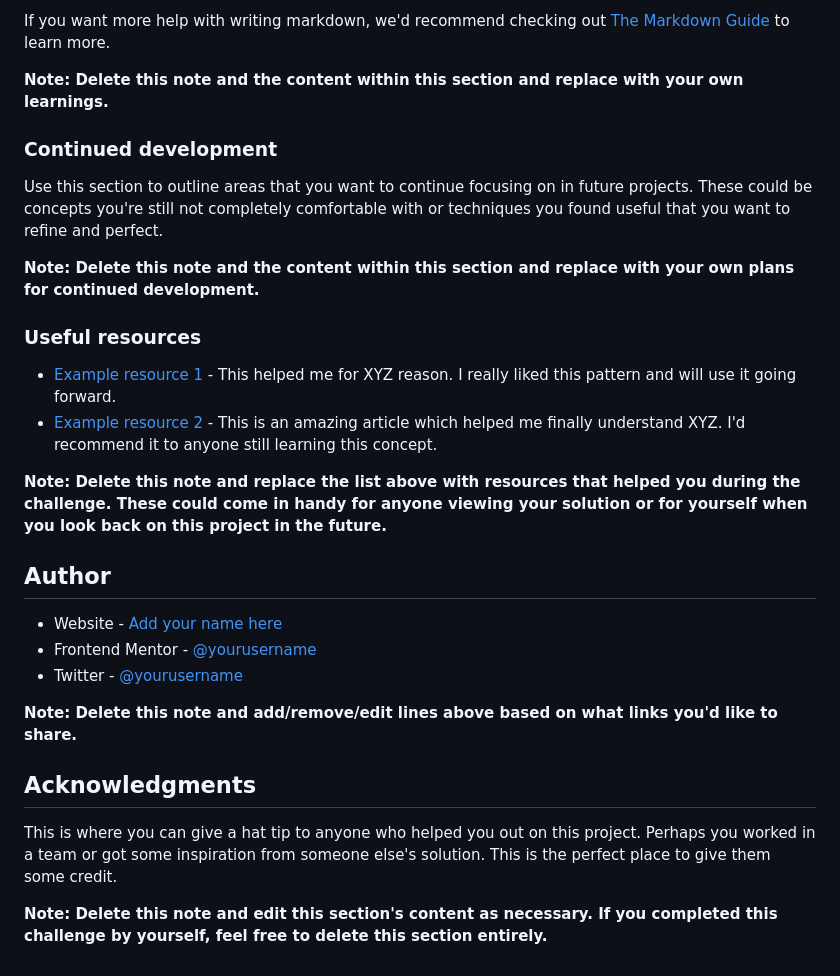
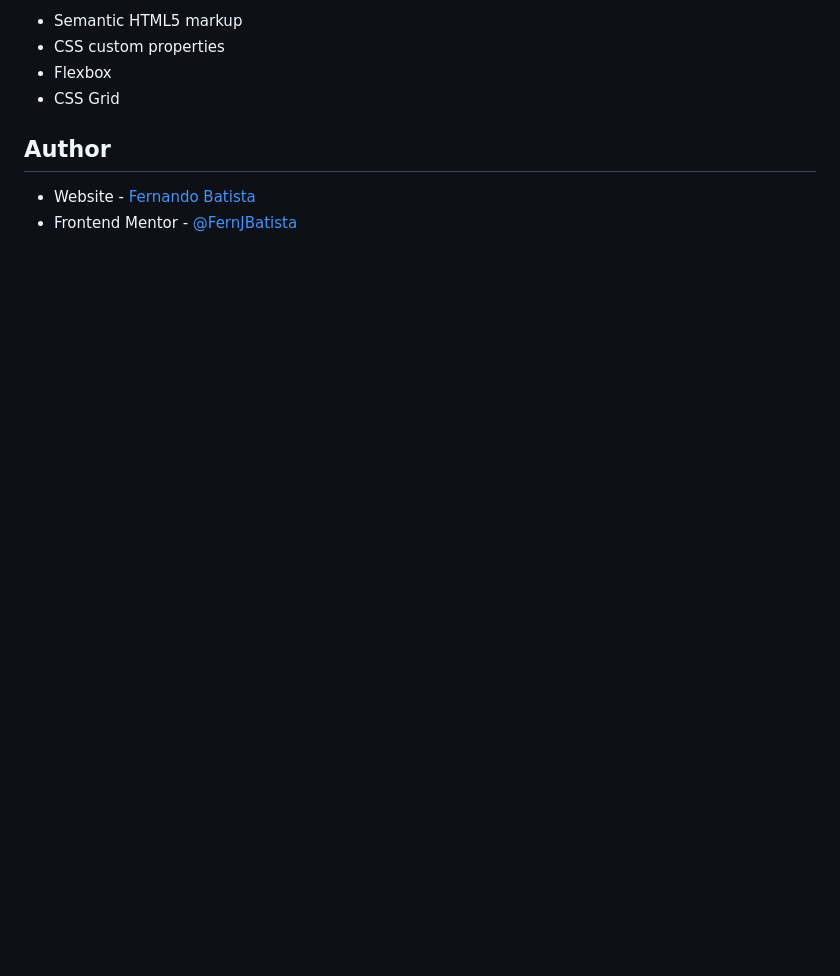
Before and after one commit to FernJBatista/11-Stats-preview-card-component, a Markdown page: README-template.md, the part around the change printed below. Drawn GitHub-style; blank space fills up the shorter version.

```diff
--- a/README-template.md
+++ b/README-template.md
@@ -81,30 +38,9 @@ const proudOfThisFunc = () => {
-If you want more help with writing markdown, we'd recommend checking out [The Markdown Guide](https://www.markdownguide.org/) to learn more.
-
-**Note: Delete this note and the content within this section and replace with your own learnings.**
-
-### Continued development
-
-Use this section to outline areas that you want to continue focusing on in future projects. These could be concepts you're still not completely comfortable with or techniques you found useful that you want to refine and perfect.
-
-**Note: Delete this note and the content within this section and replace with your own plans for continued development.**
-
-### Useful resources
-
-- [Example resource 1](https://www.example.com) - This helped me for XYZ reason. I really liked this pattern and will use it going forward.
-- [Example resource 2](https://www.example.com) - This is an amazing article which helped me finally understand XYZ. I'd recommend it to anyone still learning this concept.
-
-**Note: Delete this note and replace the list above with resources that helped you during the challenge. These could come in handy for anyone viewing your solution or for yourself when you look back on this project in the future.**
+-   Semantic HTML5 markup
+-   CSS custom properties
+-   Flexbox
+-   CSS Grid
 
 ## Author
 
-- Website - [Add your name here](https://www.your-site.com)
-- Frontend Mentor - [@yourusername](https://www.frontendmentor.io/profile/yourusername)
-- Twitter - [@yourusername](https://www.twitter.com/yourusername)
-
-**Note: Delete this note and add/remove/edit lines above based on what links you'd like to share.**
-
-## Acknowledgments
-
-This is where you can give a hat tip to anyone who helped you out on this project. Perhaps you worked in a team or got some inspiration from someone else's solution. This is the perfect place to give them some credit.
-
-**Note: Delete this note and edit this section's content as necessary. If you completed this challenge by yourself, feel free to delete this section entirely.**
+-   Website - [Fernando Batista](https://www.your-site.com)
+-   Frontend Mentor - [@FernJBatista](https://www.frontendmentor.io/profile/yourusername)
```
Also changed, not shown: other parts of README-template.md (+13 -56 lines), images/Screenshot 2024-02-23 170903.png (added).
